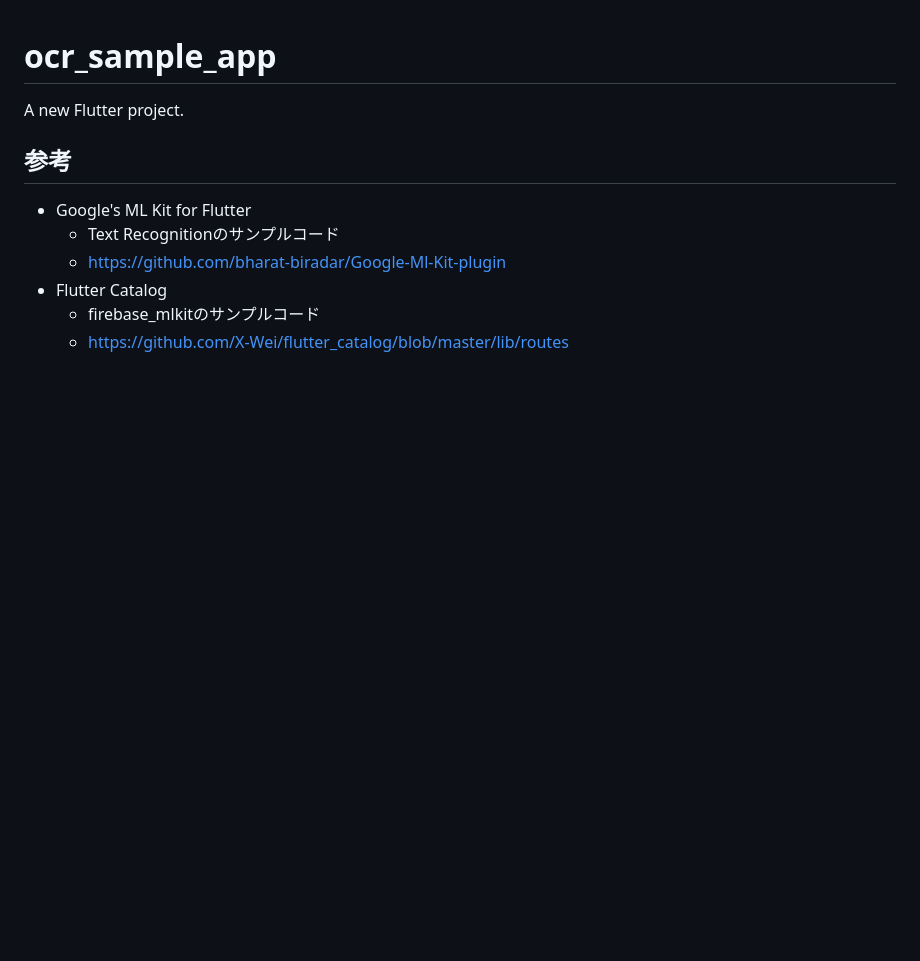
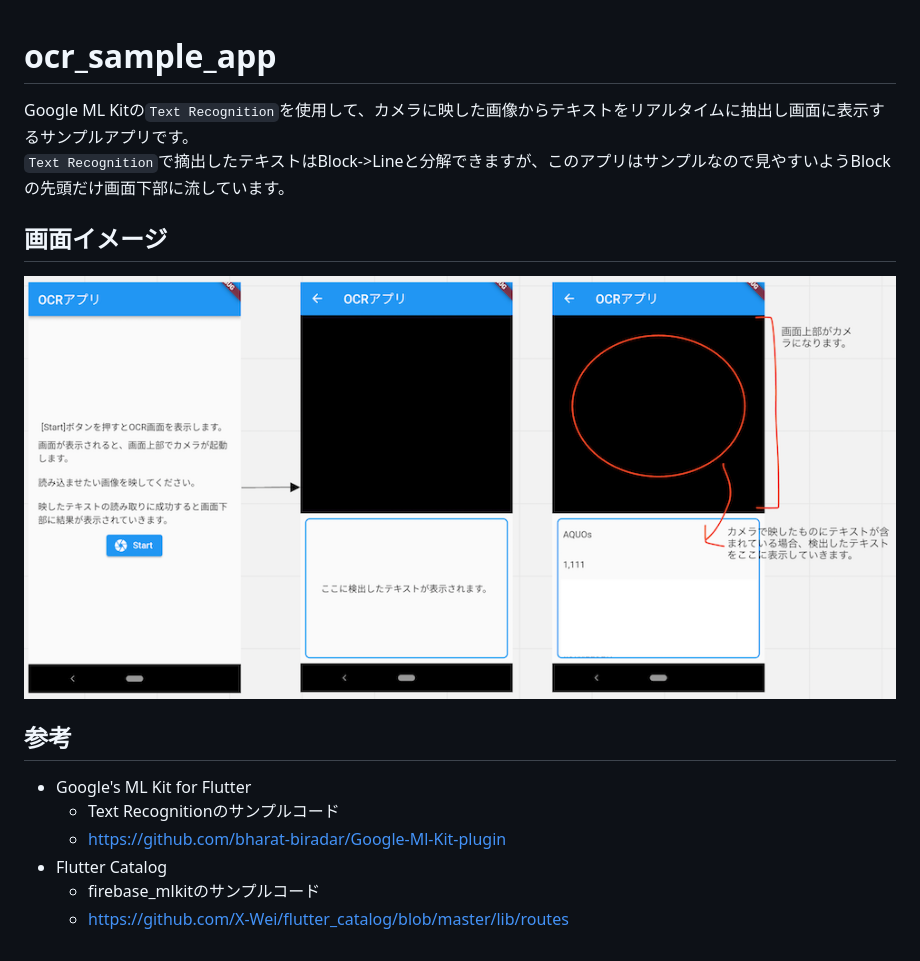
Before and after one commit to hotdrop/ocr-sample-app, a Markdown page: README.md, the part around the change. Drawn GitHub-style; pictures changed too: images/01_flow.png (added); blank space fills up the shorter version.

Commit message:
READMEに概要書いて画面イメージをのせた

```diff
--- a/README.md
+++ b/README.md
@@ -1,5 +1,9 @@
 # ocr_sample_app
-A new Flutter project.
+Google ML Kitの`Text Recognition`を使用して、カメラに映した画像からテキストをリアルタイムに抽出し画面に表示するサンプルアプリです。
+`Text Recognition`で摘出したテキストはBlock->Lineと分解できますが、このアプリはサンプルなので見やすいようBlockの先頭だけ画面下部に流しています。
+
+## 画面イメージ
+![image](images/01_flow.png)
 
 ## 参考
 - Google's ML Kit for Flutter
```
